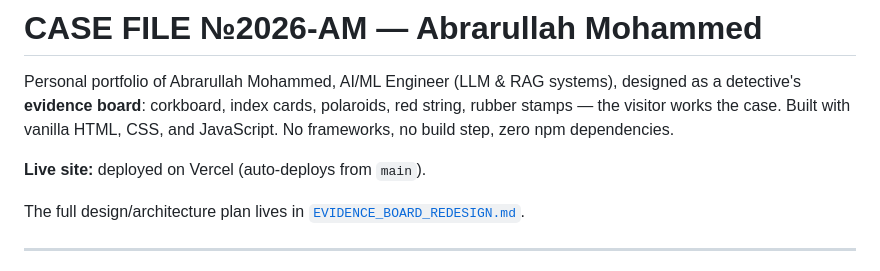
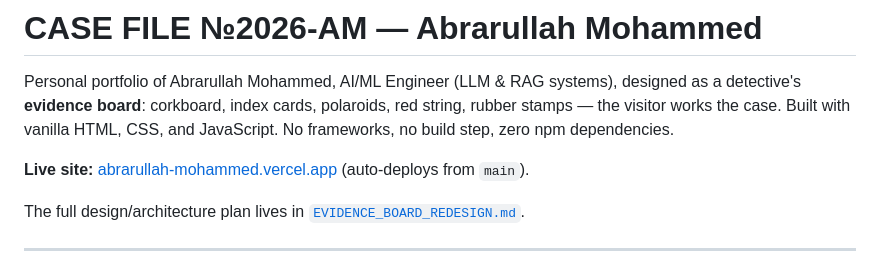
Before and after one commit to Abrar6801/my-portfolio, a Markdown page: README.md, the part around the change. GitHub-like rendering.

Commit message:
README: link the live production URL
Co-Authored-By: Claude Fable 5 <noreply@anthropic.com>

```diff
--- a/README.md
+++ b/README.md
@@ -5,7 +5,7 @@ designed as a detective's **evidence board**: corkboard, index cards, polaroids,
 red string, rubber stamps — the visitor works the case. Built with vanilla HTML,
 CSS, and JavaScript. No frameworks, no build step, zero npm dependencies.
 
-**Live site:** deployed on Vercel (auto-deploys from `main`).
+**Live site:** [abrarullah-mohammed.vercel.app](https://abrarullah-mohammed.vercel.app/) (auto-deploys from `main`).
 
 The full design/architecture plan lives in
 [`EVIDENCE_BOARD_REDESIGN.md`](EVIDENCE_BOARD_REDESIGN.md).
```
